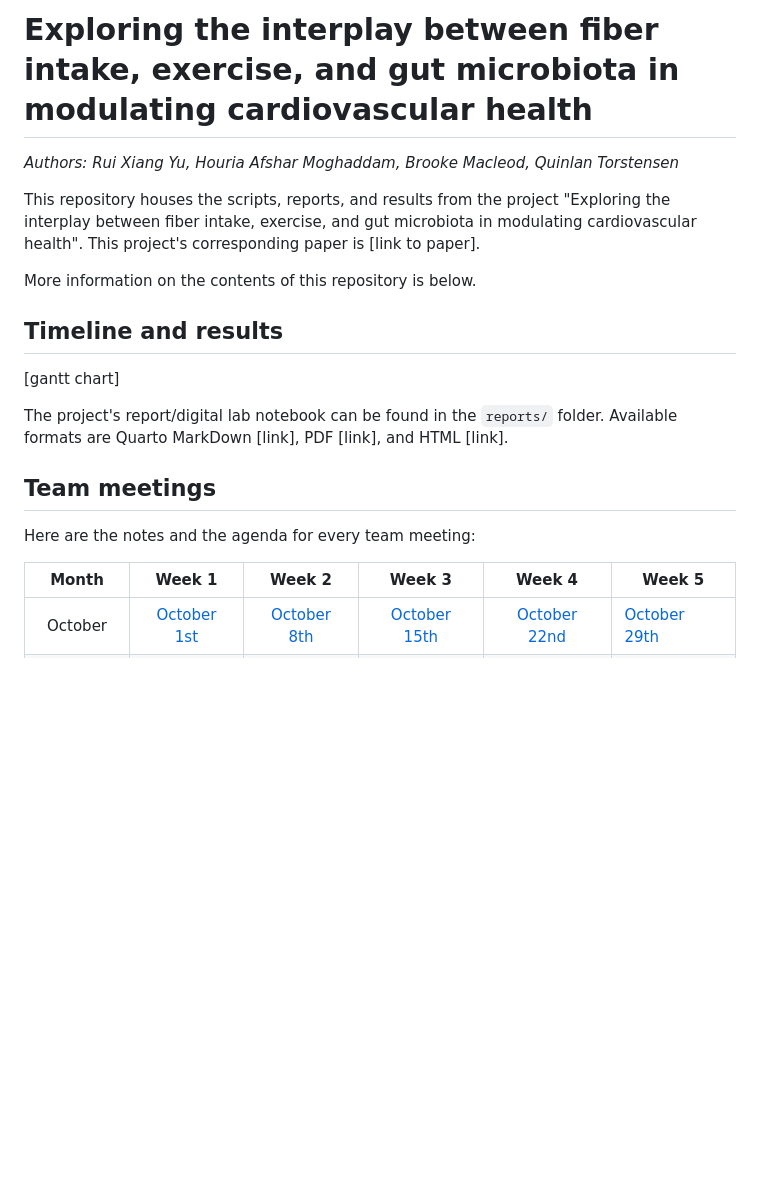
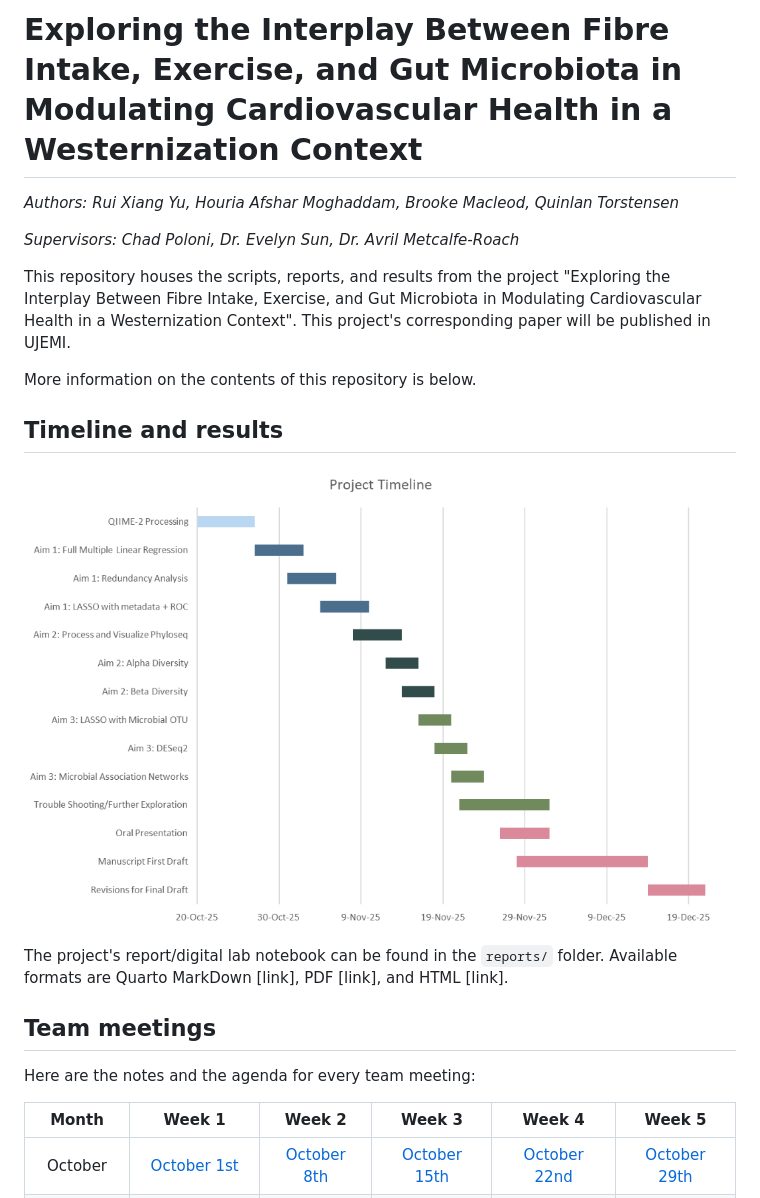
Before and after one commit to xnrxng/MICB475_25W1_Team_3, a Markdown page: README.md, the part around the change printed below. Drawn GitHub-style; pictures changed too: results/gantt_chart.png (added); blank space fills up the shorter version.

Commit message:
gantt chart

```diff
--- a/README.md
+++ b/README.md
@@ -1,14 +1,16 @@
-# Exploring the interplay between fiber intake, exercise, and gut microbiota in modulating cardiovascular health
+# Exploring the Interplay Between Fibre Intake, Exercise, and Gut Microbiota in Modulating Cardiovascular Health in a Westernization Context
 
 *Authors: Rui Xiang Yu, Houria Afshar Moghaddam, Brooke Macleod, Quinlan Torstensen*
 
-This repository houses the scripts, reports, and results from the project "Exploring the interplay between fiber intake, exercise, and gut microbiota in modulating cardiovascular health". This project's corresponding paper is [link to paper].
+*Supervisors: Chad Poloni, Dr. Evelyn Sun, Dr. Avril Metcalfe-Roach*
+
+This repository houses the scripts, reports, and results from the project "Exploring the Interplay Between Fibre Intake, Exercise, and Gut Microbiota in Modulating Cardiovascular Health in a Westernization Context". This project's corresponding paper will be published in UJEMI.
 
 More information on the contents of this repository is below.
 
 ## Timeline and results
 
-[gantt chart]
+![](results/gantt_chart.png)
 
 The project's report/digital lab notebook can be found in the `reports/` folder. Available formats are Quarto MarkDown [link], PDF [link], and HTML [link].
 
@@ -17,5 +19,5 @@ The project's report/digital lab notebook can be found in the `reports/` folder.
 Here are the notes and the agenda for every team meeting:
 
 | Month | Week 1 | Week 2 | Week 3 | Week 4 | Week 5 |
-|:----------:|:----------:|:----------:|:----------:|:----------:|------------|
+|:----------:|:----------:|:----------:|:----------:|:----------:|:----------:|
 | October | [October 1st](https://github.com/xnrxng/MICB475_25W1_Team_3/blob/main/team_meetings/oct_1st_2025_meeting.md) | [October 8th](https://github.com/xnrxng/MICB475_25W1_Team_3/blob/main/team_meetings/oct_8th_2025_meeting.md) | [October 15th](https://github.com/xnrxng/MICB475_25W1_Team_3/blob/main/team_meetings/oct_15th_2025_meeting.md) | [October 22nd](https://github.com/xnrxng/MICB475_25W1_Team_3/blob/main/team_meetings/oct_22nd_2025_meeting.md) | [October 29th](https://github.com/xnrxng/MICB475_25W1_Team_3/blob/main/team_meetings/oct_29th_2025_meeting.md) |
```
Also changed, not shown: other parts of README.md (+2 -2 lines).
